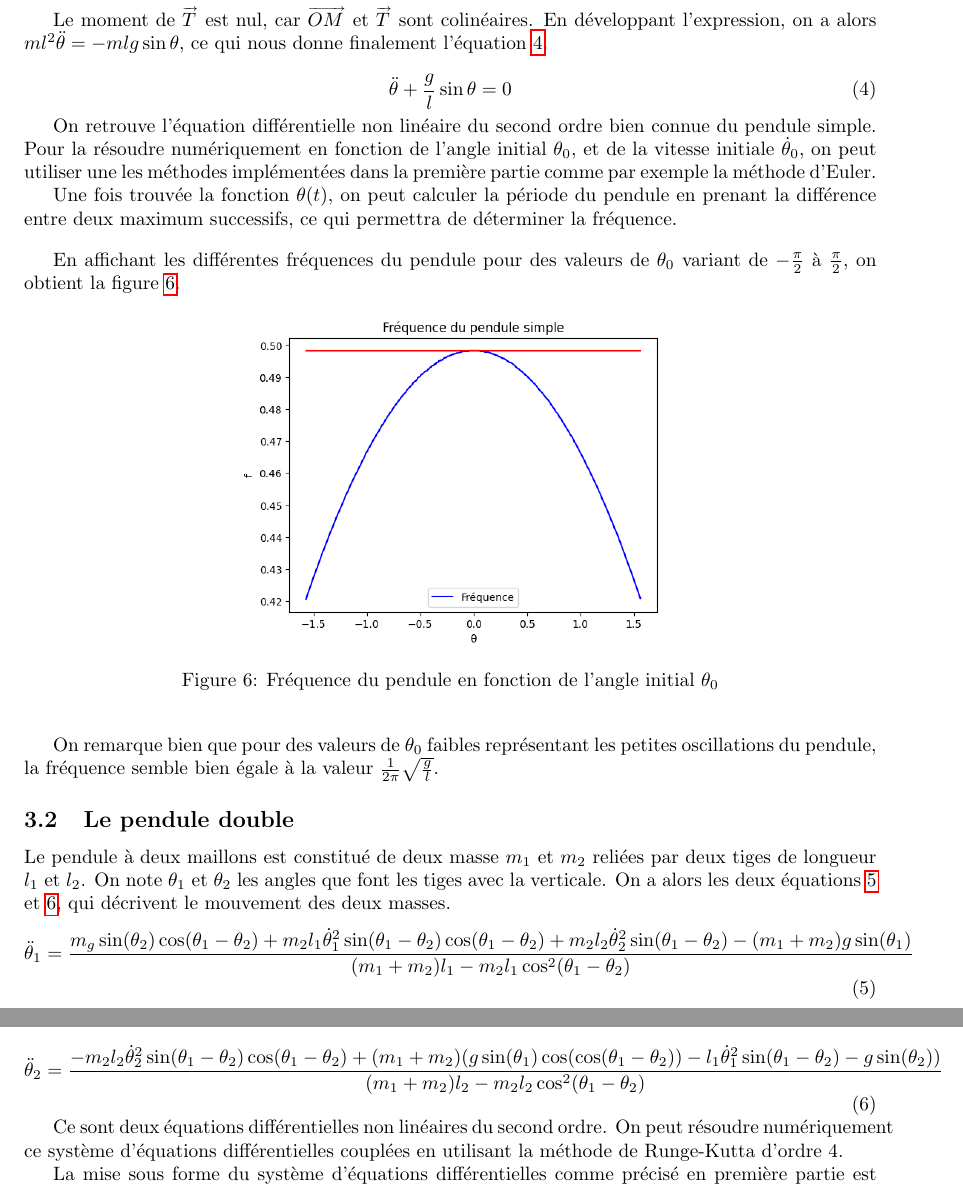
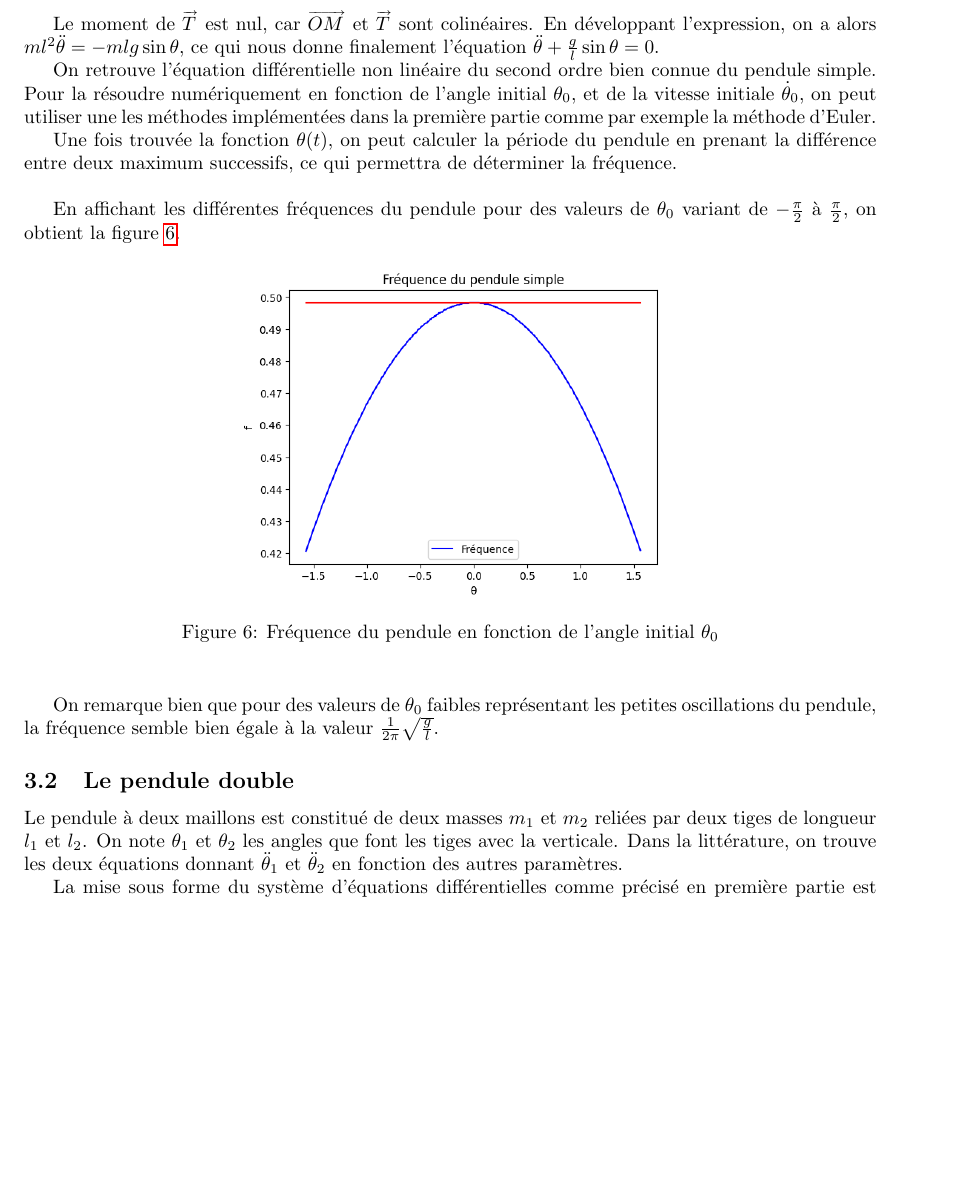
Before and after one commit to Antt-Catt/NumericAlgoProject6, a LaTeX document (report.tex, which reads sections/section-3.tex): two parts of pages 5 and 6 of 7 before the commit and part of page 5 of 7 after it, the two joined at a grey line, cut so that both start at the same text, the shorter picture padded with empty space. Compiled offline with pdfLaTeX.

Commit message:
Shortened again

```diff
--- a/sections/section-3.tex
+++ b/sections/section-3.tex
@@ -51,32 +42,17 @@ On remarque bien que pour des valeurs de $ \theta_0 $ faibles représentant les
 la fréquence semble bien égale à la valeur $ \frac{1}{2 \pi} \sqrt{\frac{g}{l}} $.
 
 \subsection{Le pendule double}
-Le pendule à deux maillons est constitué de deux masse $ m_1 $ et $ m_2 $
+Le pendule à deux maillons est constitué de deux masses $ m_1 $ et $ m_2 $
 reliées par deux tiges de longueur $ l_1 $ et $ l _2 $. On note $ \theta_1 $ et $ \theta_2 $ les angles
-que font les tiges avec la verticale. On a alors les deux équations~\ref{eq:pendule_2m_t1} et~\ref{eq:pendule_2m_t2}, qui décrivent le mouvement des deux masses.
-\begin{equation}
-	\ddot \theta_1 = \frac{m_ g \sin(\theta_2) \cos(\theta_1 - \theta_2) + m_2 l_1 \dot \theta_1^2 \sin(\theta_1 - \theta_2) \cos(\theta_1 - \theta_2) + m_2 l_2 \dot \theta_2^2 \sin(\theta_1 - \theta_2) - (m_1 + m_2) g \sin(\theta_1)}{(m_1 + m_2) l_1 - m_2 l_1 \cos^{2}(\theta_1 - \theta_2)}
-	\label{eq:pendule_2m_t1}
-\end{equation}
-
-\begin{equation}
-	\ddot \theta_2 = \frac{- m_2 l_2 \dot \theta_2^2 \sin(\theta_1 - \theta_2) \cos(\theta_1 - \theta_2) + (m_1 + m_2) (g \sin(\theta_1) \cos( \cos(\theta_1 - \theta_2)) - l_1 \dot \theta_1^2 \sin(\theta_1 - \theta_2) - g \sin(\theta_2))}{(m_1 + m_2) l_2 - m_2 l_2 \cos^2(\theta_1 - \theta_2)}
-	\label{eq:pendule_2m_t2}
-\end{equation}
-
-Ce sont deux équations différentielles non linéaires du second ordre.
-On peut résoudre numériquement ce système d'équations différentielles couplées en utilisant la méthode de Runge-Kutta d'ordre 4.
+que font les tiges avec la verticale. Dans la littérature, on trouve les deux équations donnant $\ddot \theta_1$ et $\ddot \theta_2$ en fonction des autres paramètres.
 
 La mise sous forme du système d'équations différentielles comme précisé en première partie est plus complexe,
 puisqu'il faut passer par un vecteur de résolution de dimension $4$.
 En effet, le système possède $4$ conditions initiales, à savoir les angles initiaux, et les vitesses initiales.
 On a donc le vecteur $ U = (\theta_1, \theta_2, \dot \theta_1, \dot \theta_2) $, et on peut donc écrire sa dérivée en fonction de ses variables, et des équations~\ref{eq:pendule_2m_t1} et~\ref{eq:pendule_2m_t2},
 ce qui nous donne le vecteur $ U' = (\dot \theta_1, \dot \theta_2, \ddot \theta_1, \ddot \theta_2) $.
-
-
-\bigskip
-
-En dessinant les trajectoires des pendules pour deux conditions initiales différentes mais très proches comme par exemple
+\medbreak
+En dessinant les trajectoires des pendules pour deux conditions initiales différentes, mais très proches, comme par exemple
 $ \theta_1(0) = \frac{\pi}{2} $, $ \dot \theta_1(0) = \dot \theta_2(0) = 0 $, avec seulement une différence sur l'angle initial $ \theta_2(0) $ de 12 degré (soit $ \theta_2(0) = 0 $ et $ \theta_2(0) = \frac{\pi}{15} $),
 on obtient les figures~\ref{fig:traj_0} et~\ref{fig:traj_12} suivante:
 
```
Also changed, not shown: sections/section-2.tex (+1 -1 lines), sections/section-3.tex (15 more changed lines).
